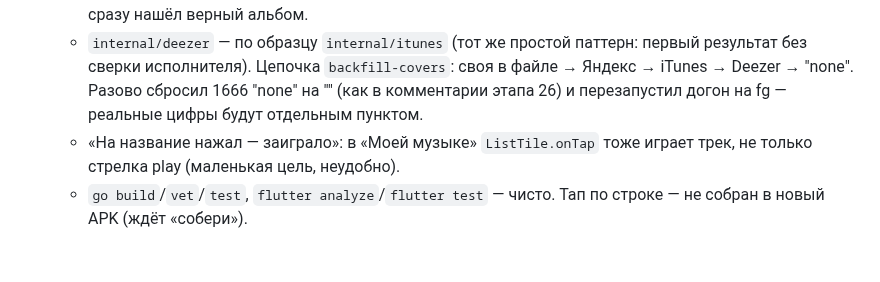
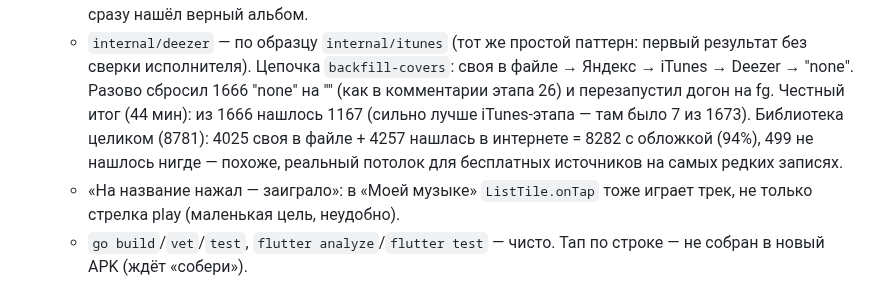
Before and after one commit to sanyamax13/soundflow-player, a Markdown page: docs/PROGRESS.md, the part around the change. GitHub-like rendering; blank space fills up the shorter version.

Commit message:
docs: PROGRESS — реальные цифры Deezer-догона (этап 27): 1167 из 1666, 94% библиотеки с обложкой
Co-Authored-By: Claude Sonnet 5 <noreply@anthropic.com>
Claude-Session: https://claude.ai/code/session_01RRU8uPFu1zfc83tLnKHssi

```diff
--- a/docs/PROGRESS.md
+++ b/docs/PROGRESS.md
@@ -669,7 +669,11 @@
     паттерн: первый результат без сверки исполнителя). Цепочка
     `backfill-covers`: своя в файле → Яндекс → iTunes → Deezer → "none".
     Разово сбросил 1666 "none" на "" (как в комментарии этапа 26) и
-    перезапустил догон на fg — реальные цифры будут отдельным пунктом.
+    перезапустил догон на fg. Честный итог (44 мин): из 1666 нашлось
+    1167 (сильно лучше iTunes-этапа — там было 7 из 1673). Библиотека
+    целиком (8781): 4025 своя в файле + 4257 нашлась в интернете = 8282
+    с обложкой (94%), 499 не нашлось нигде — похоже, реальный потолок
+    для бесплатных источников на самых редких записях.
   - «На название нажал — заиграло»: в «Моей музыке» `ListTile.onTap`
     тоже играет трек, не только стрелка play (маленькая цель, неудобно).
   - `go build`/`vet`/`test`, `flutter analyze`/`flutter test` — чисто.
```
